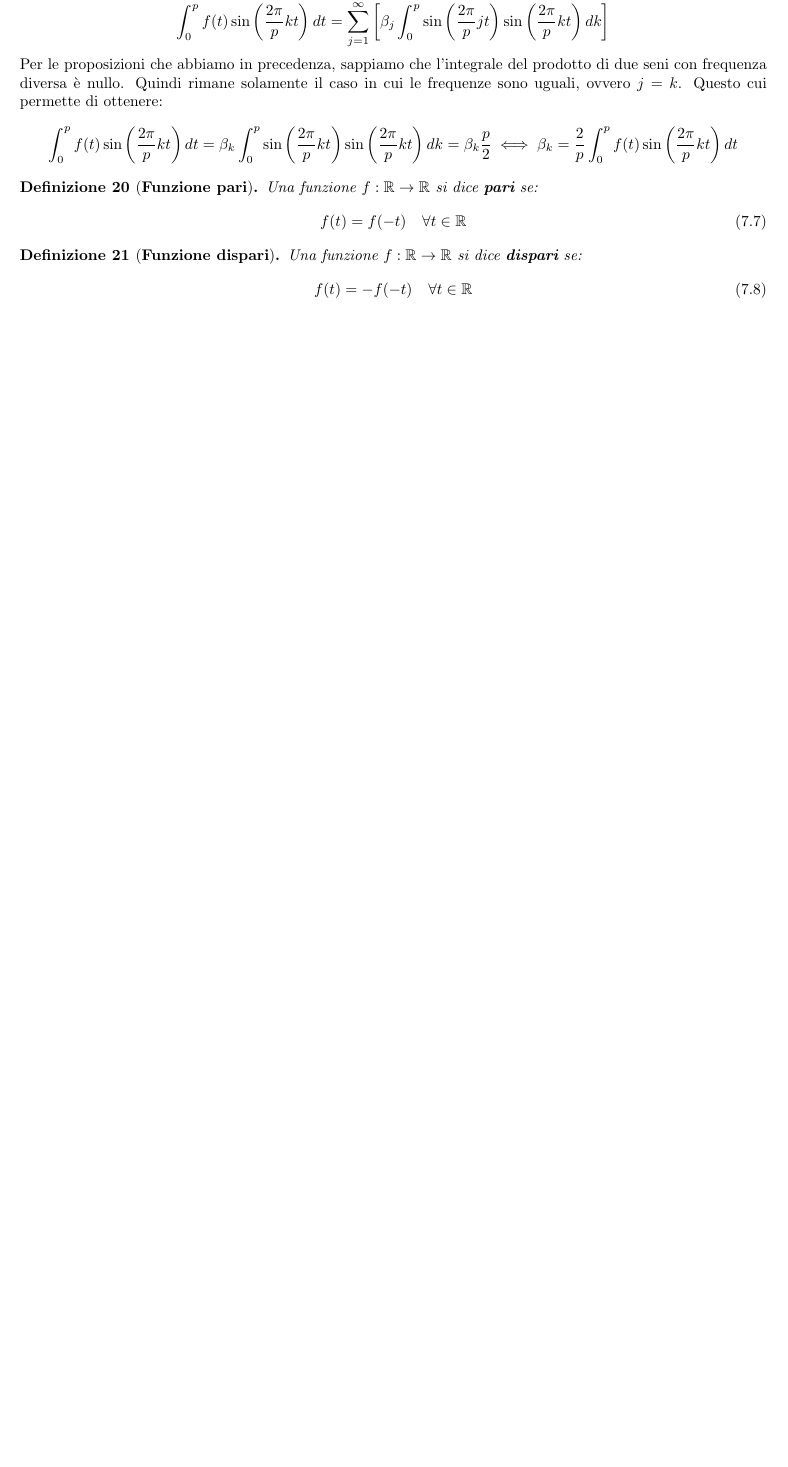
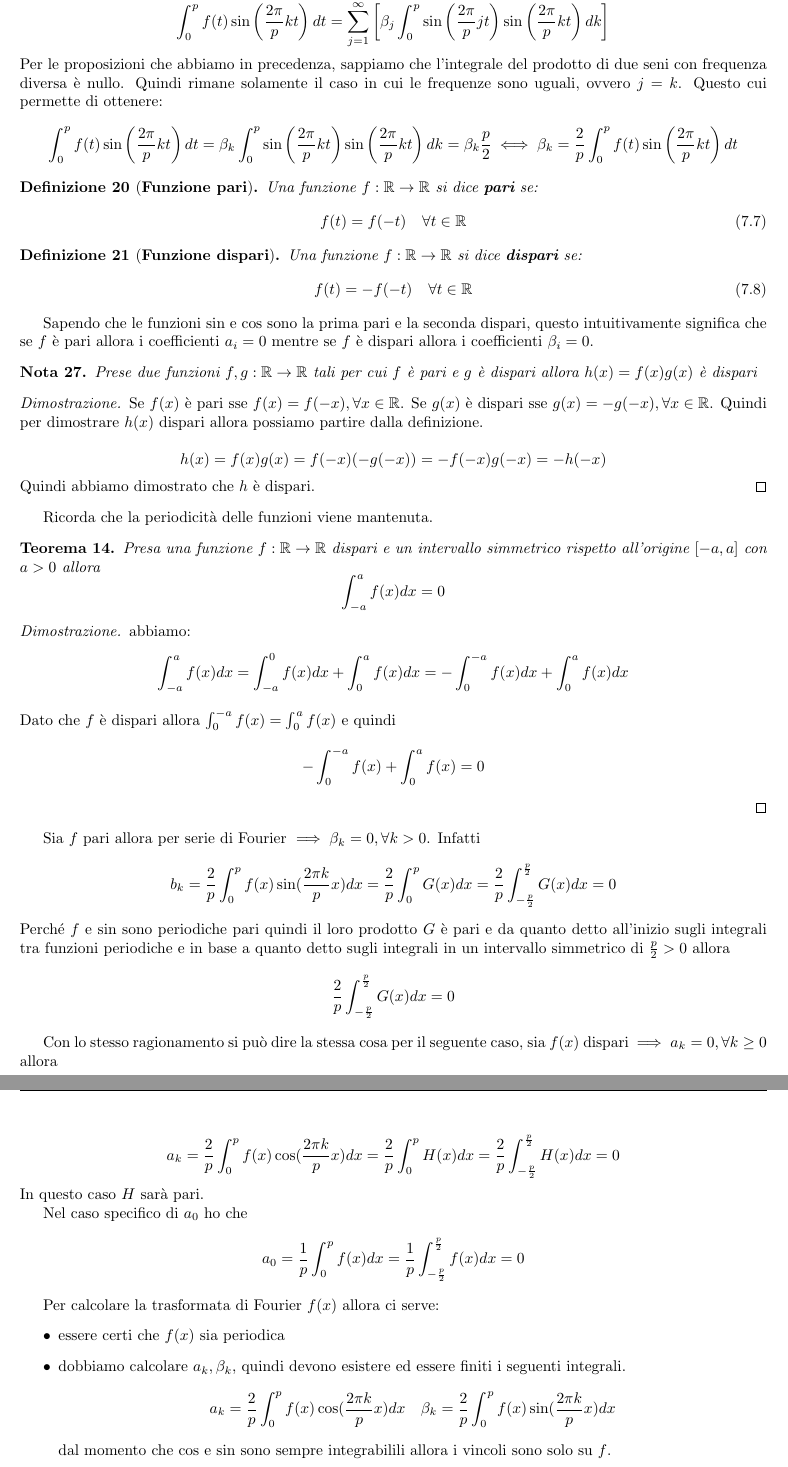
Before and after one commit to TommasoFerrario18/Appunti, a LaTeX book (1_anno/MCS/main.tex, which reads 1_anno/MCS/chapters/SerieFourier.tex): part of page 36 of 36 before the commit and two parts of pages 36 and 37 of 37 after it, the two joined at a grey line, cut so that both start at the same text, the shorter picture padded with empty space. Compiled offline with pdfLaTeX.

Commit message:
lezione mcs

```diff
--- a/1_anno/MCS/chapters/SerieFourier.tex
+++ b/1_anno/MCS/chapters/SerieFourier.tex
@@ -336,3 +336,65 @@ cui le frequenze sono uguali, ovvero $j=k$. Questo cui permette di ottenere:
         f(t) = -f(-t) \quad \forall t \in \mathbb{R}
     \end{equation}
 \end{definizione}
+
+Sapendo che le funzioni $\sin$ e $\cos$ sono la prima pari e la seconda dispari,
+questo intuitivamente significa che se $f$ è pari allora i coefficienti $a_i= 0$
+mentre se $f$ è dispari allora i coefficienti $\beta_i = 0$.
+
+
+\begin{nota}
+    Prese due funzioni $f,g:\mathbb{R}\to \mathbb{R}$ tali per cui $f$ è pari e
+    $g$ è dispari allora $h(x)=f(x)g(x)$ è dispari
+    \begin{proof}
+        Se $f(x)$ è pari sse $f(x) = f(-x),\forall x\in \mathbb{R}$.
+        Se $g(x)$ è dispari sse $g(x) = -g(-x),\forall x\in \mathbb{R}$. Quindi
+        per dimostrare $h(x)$ dispari allora possiamo partire dalla definizione.
+
+        $$h(x) = f(x)g(x) = f(-x) (-g(-x)) = - f(-x)g(-x) = -h(-x)$$
+        Quindi abbiamo dimostrato che $h$ è dispari.
+    \end{proof}
+\end{nota}
+
+Ricorda che la periodicità delle funzioni viene mantenuta.
+
+\begin{teorema}
+    Presa una funzione $f:\mathbb{R}\to \mathbb{R}$ dispari e un intervallo simmetrico
+    rispetto all'origine $[-a,a]$ con $a>0$ allora
+    $$\int_{-a}^{a} f(x)dx = 0$$
+    \begin{proof}
+        abbiamo:
+        $$\int_{-a}^{a} f(x)dx = \int_{-a}^{0} f(x)dx + \int_{0}^{a} f(x)dx = -\int_{0}^{-a} f(x) dx+ \int_{0}^{a} f(x)dx$$
+        Dato che $f$ è dispari allora $ \int_{0}^{-a} f(x) = \int_{0}^{a} f(x)$ e quindi
+        $$-\int_{0}^{-a} f(x) + \int_{0}^{a} f(x) = 0$$
+    \end{proof}
+\end{teorema}
+
+Sia $f$ pari allora per serie di Fourier $\implies\beta_k= 0, \forall k>0 $.
+Infatti
+$$b_k = \frac{2}{p} \int_{0}^{p}f(x) \sin (\frac{2\pi k}{p}x)dx =\frac{2}{p} \int_{0}^{p}G(x)dx =\frac{2}{p} \int_{-\frac{p}{2}}^{\frac{p}{2}}G(x)dx = 0$$
+Perché $f$ e $\sin$ sono periodiche pari quindi il loro prodotto $G$ è pari e da
+quanto detto all'inizio sugli integrali tra funzioni periodiche e in base a quanto
+detto sugli integrali in un intervallo simmetrico di $\frac{p}{2}>0$ allora
+$$\frac{2}{p} \int_{-\frac{p}{2}}^{\frac{p}{2}}G(x)dx = 0$$
+
+Con lo stesso ragionamento si può dire la stessa cosa per il seguente caso,
+sia $f(x)$ dispari $\implies a_k=0,\forall k\ge 0$ allora
+
+$$a_k = \frac{2}{p} \int_{0}^{p}f(x) \cos (\frac{2\pi k}{p}x)dx =\frac{2}{p} \int_{0}^{p}H(x)dx =\frac{2}{p} \int_{-\frac{p}{2}}^{\frac{p}{2}}H(x)dx = 0$$
+In questo caso $H$ sarà pari.
+
+Nel caso specifico di $a_0$ ho che
+$$a_0 =\frac{1}{p} \int_{0}^{p}f(x)dx =   \frac{1}{p} \int_{-\frac{p}{2}}^{\frac{p}{2}}f(x)dx = 0$$
+
+Per calcolare la trasformata di Fourier $f(x)$ allora ci serve:
+\begin{itemize}
+    \item essere certi che $f(x)$ sia periodica
+    \item dobbiamo calcolare $a_k,\beta_k$, quindi devono esistere
+    ed essere finiti i seguenti integrali.
+    $$a_k = \frac{2}{p}\int_{0}^{p}f(x)\cos(\frac{2\pi k}{p}x)dx \quad \beta_k=\frac{2}{p}\int_{0}^{p}f(x)\sin(\frac{2\pi k}{p}x)dx$$
+    dal momento che $\cos$ e $\sin$ sono sempre integrabilili allora
+    i vincoli sono solo su $f$.
+\end{itemize}
+
+\begin{nota}
+    Possiamo rappresentare la trasformata di Fourier per quelle funzioni che hanno
```
Also changed, not shown: 1_anno/MCS/chapters/SerieFourier.tex (47 more changed lines).
